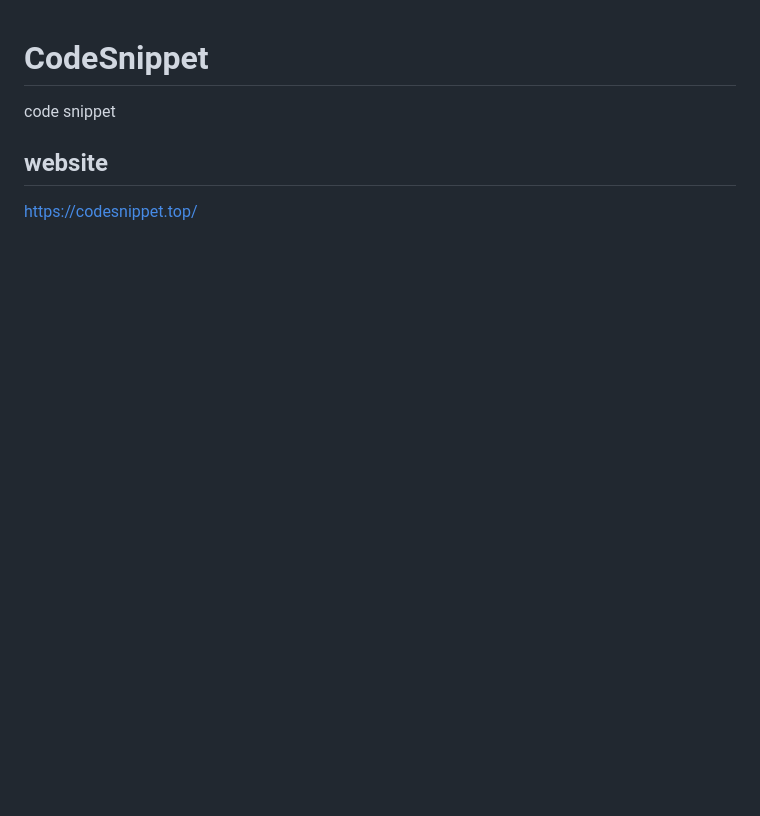
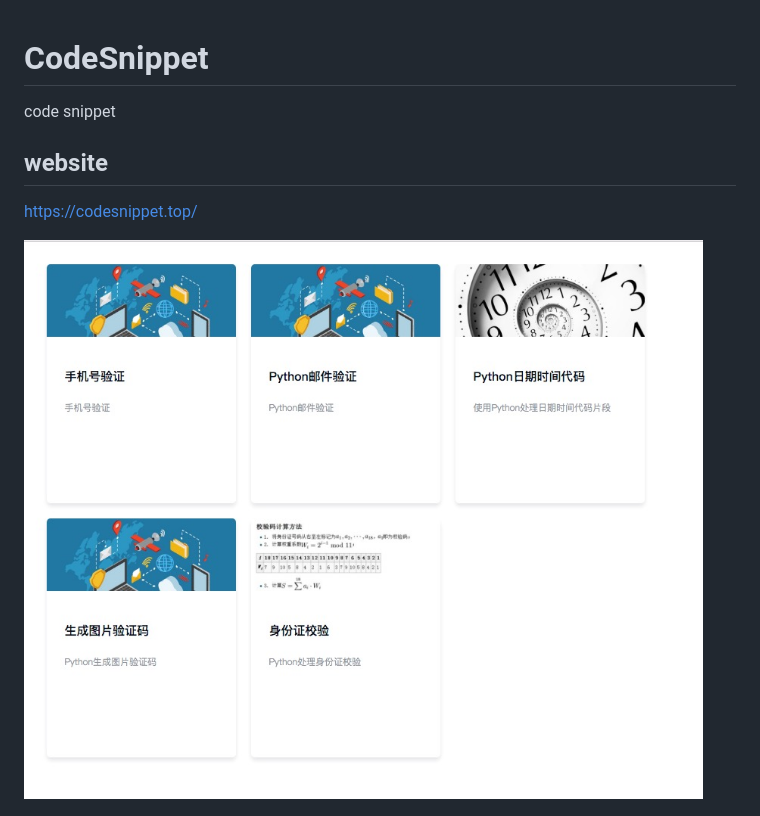
Before and after one commit to istommao/CodeSnippetArchive, a Markdown page: README.md, the part around the change. Drawn GitHub-style; pictures changed too: resources/index.jpg (added); blank space fills up the shorter version.

```diff
--- a/README.md
+++ b/README.md
@@ -4,6 +4,8 @@ code snippet
 ## website
 
 https://codesnippet.top/
+
+![](resources/index.jpg)
 
 ![](resources/screenshots.jpg)
 
```
